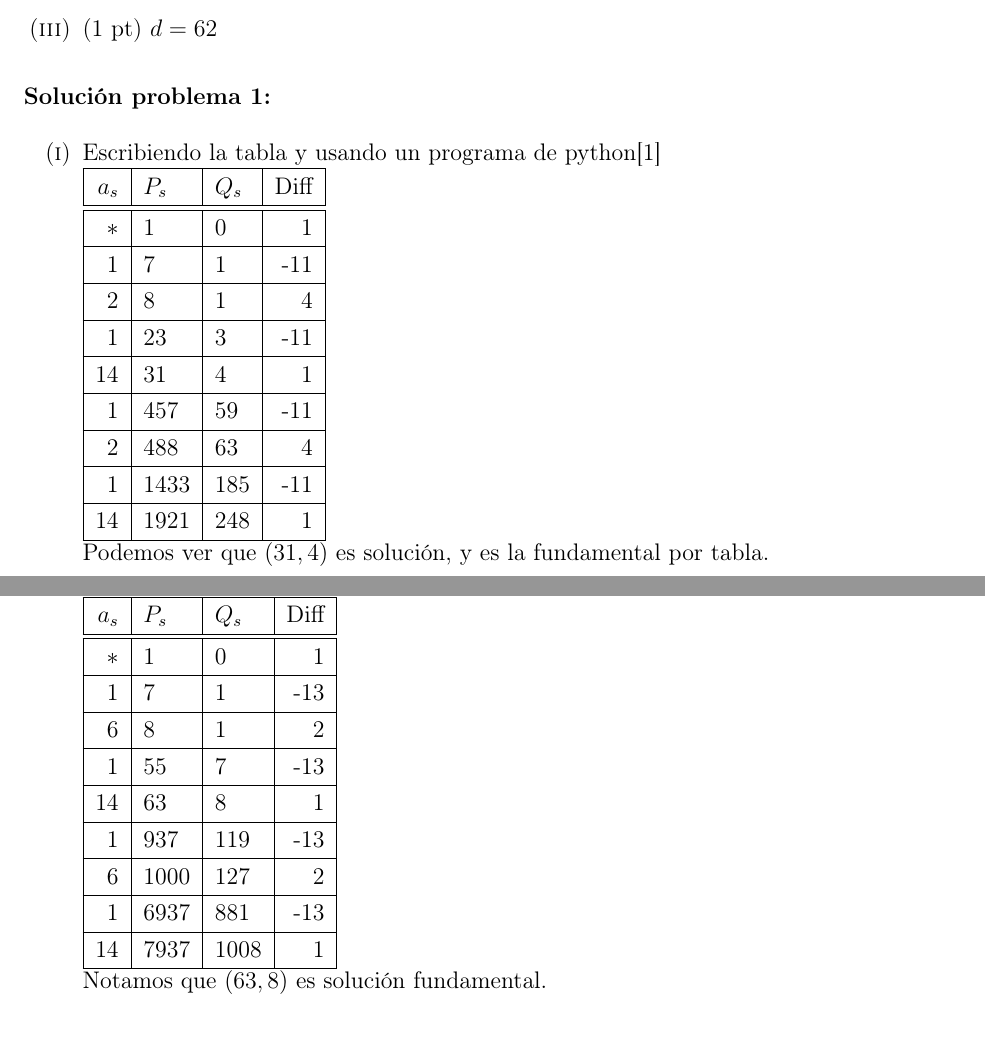
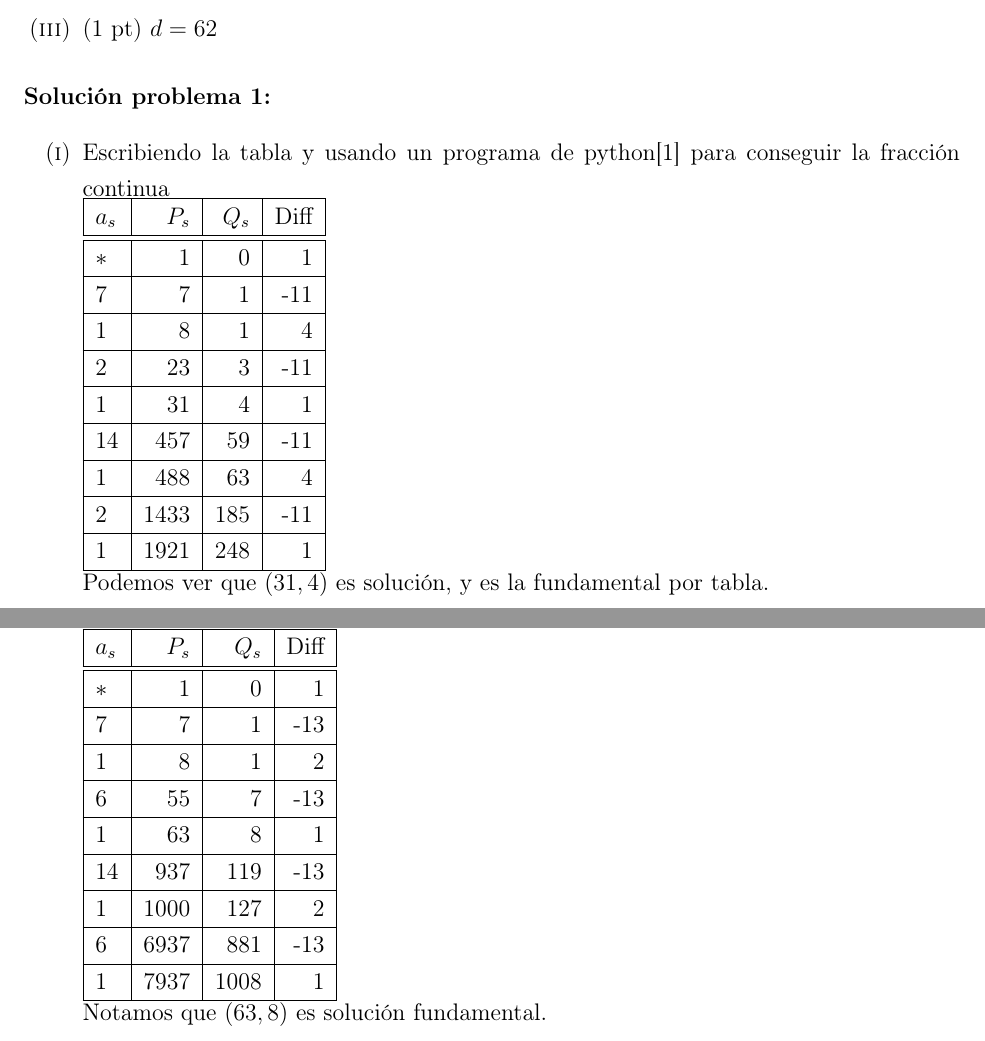
Before and after one commit to N9199/Tareas-Teoria-de-Numeros, a LaTeX problem sheet (Tarea 7/Tarea 7.tex): two parts of pages 1 and 3 of 5, joined at a grey line, cut so that both start at the same text. Compiled offline with pdfLaTeX.

Commit message:
Tarea 7, Fix al Problema 3 y al Problema 1

```diff
--- a/Tarea 7/Tarea 7.tex
+++ b/Tarea 7/Tarea 7.tex
@@ -41,28 +41,28 @@
 
 \begin{sol}
 	\begin{enumerate}[label = (\roman*)]
-		\item Escribiendo la tabla y usando un programa de python\cite{prog}\\
-		      \begin{tabular}{| r | l | l | r |}
+		\item Escribiendo la tabla y usando un programa de python\cite{prog} para conseguir la fracción continua\\
+		      \begin{tabular}{| l | r | r | r |}
 			      \hline
 			      $a_s$ & $P_s$ & $Q_s$ & Diff \\
 			      \hline\hline
 			      $*$   & 1     & 0     & 1    \\
 			      \hline
-			      1     & 7     & 1     & -11  \\
+			      7     & 7     & 1     & -11  \\
 			      \hline
-			      2     & 8     & 1     & 4    \\
+			      1     & 8     & 1     & 4    \\
 			      \hline
-			      1     & 23    & 3     & -11  \\
+			      2     & 23    & 3     & -11  \\
 			      \hline
-			      14    & 31    & 4     & 1    \\
+			      1     & 31    & 4     & 1    \\
 			      \hline
-			      1     & 457   & 59    & -11  \\
+			      14    & 457   & 59    & -11  \\
 			      \hline
-			      2     & 488   & 63    & 4    \\
+			      1     & 488   & 63    & 4    \\
 			      \hline
-			      1     & 1433  & 185   & -11  \\
+			      2     & 1433  & 185   & -11  \\
 			      \hline
-			      14    & 1921  & 248   & 1    \\
+			      1     & 1921  & 248   & 1    \\
 			      \hline
 		      \end{tabular}\\
 		      Podemos ver que $(31,4)$ es solución, y es la fundamental por tabla.
@@ -123,26 +123,26 @@
 
 		\item Usando lo mismo que en $(I)$\\
-		      \begin{tabular}{| r | l | l | r |}
+		      \begin{tabular}{| l | r | r | r |}
 			      \hline
 			      $a_s$ & $P_s$ & $Q_s$ & Diff \\
 			      \hline\hline
 			      $*$   & 1     & 0     & 1    \\
 			      \hline
-			      1     & 7     & 1     & -13  \\
+			      7     & 7     & 1     & -13  \\
 			      \hline
-			      6     & 8     & 1     & 2    \\
+			      1     & 8     & 1     & 2    \\
 			      \hline
-			      1     & 55    & 7     & -13  \\
+			      6     & 55    & 7     & -13  \\
 			      \hline
-			      14    & 63    & 8     & 1    \\
+			      1     & 63    & 8     & 1    \\
 			      \hline
-			      1     & 937   & 119   & -13  \\
+			      14    & 937   & 119   & -13  \\
 			      \hline
-			      6     & 1000  & 127   & 2    \\
+			      1     & 1000  & 127   & 2    \\
 			      \hline
-			      1     & 6937  & 881   & -13  \\
+			      6     & 6937  & 881   & -13  \\
 			      \hline
-			      14    & 7937  & 1008  & 1    \\
+			      1     & 7937  & 1008  & 1    \\
 			      \hline
 		      \end{tabular}\\
 		      Notamos que $(63,8)$ es solución fundamental.
```
Also changed, not shown: Tarea 7/Tarea 7.pdf, Tarea 7/Tarea 7.tex (48 more changed lines), 1 other file.
